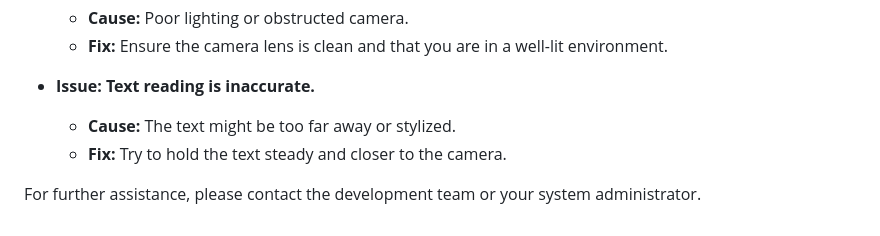
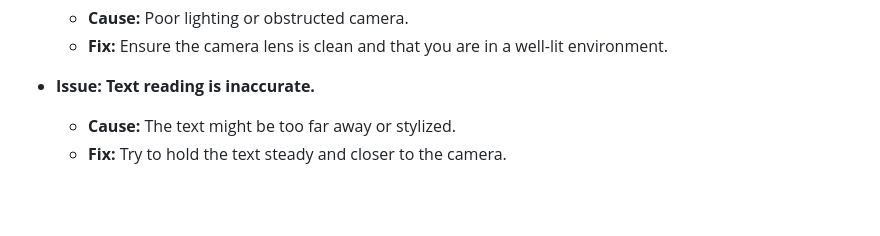
Before and after one commit to UC-CS-SeniorDesignProject/NorthStar, a Markdown page: User-Docs.md, the part around the change. Drawn GitHub-style; blank space fills up the shorter version.

Commit message:
Apply suggestion from @Copilot
Co-authored-by: Copilot <175728472+Copilot@users.noreply.github.com>

```diff
--- a/User-Docs.md
+++ b/User-Docs.md
@@ -126,9 +126,3 @@ A: No. We carefully calibrate the audio feedback to be helpful without being ove
 * **Issue: Text reading is inaccurate.**
   * **Cause:** The text might be too far away or stylized.
   * **Fix:** Try to hold the text steady and closer to the camera.
-
-
-
-
-
-For further assistance, please contact the development team or your system administrator.
```
